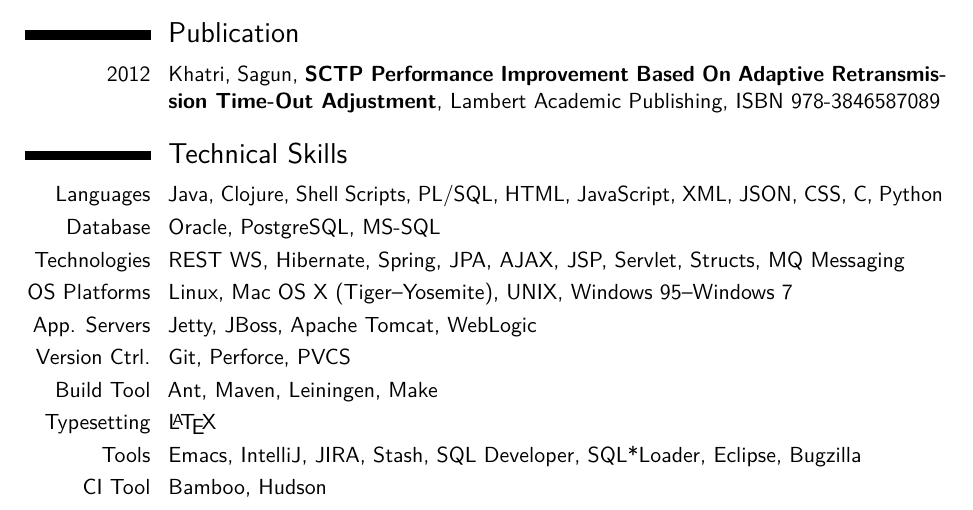
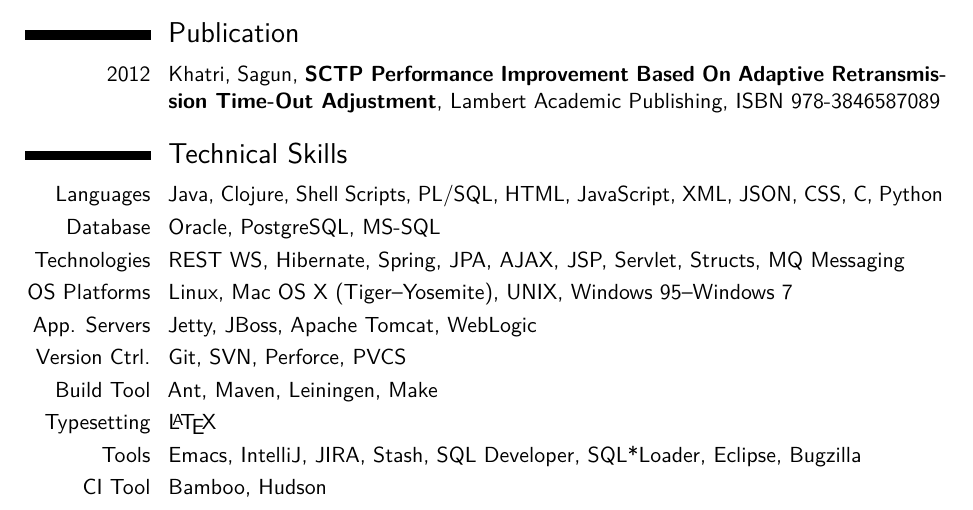
Before and after one commit to sakh1979/Resume, a LaTeX CV (sagun_khatri.tex): part of page 1 of 2, cut so that both start at the same text. Compiled offline with pdfLaTeX.

Commit message:
Adding SVN to the Source Control section

```diff
--- a/sagun_khatri.tex
+++ b/sagun_khatri.tex
@@ -122,7 +122,7 @@
   \cvline{App. Servers}
          {Jetty, JBoss, Apache Tomcat, WebLogic}
   \cvline{Version Ctrl.}
-         {Git, Perforce, PVCS}
+         {Git, SVN, Perforce, PVCS}
   \cvline{Build Tool}
          {Ant, Maven, Leiningen, Make}
   \cvline{Typesetting}
```
